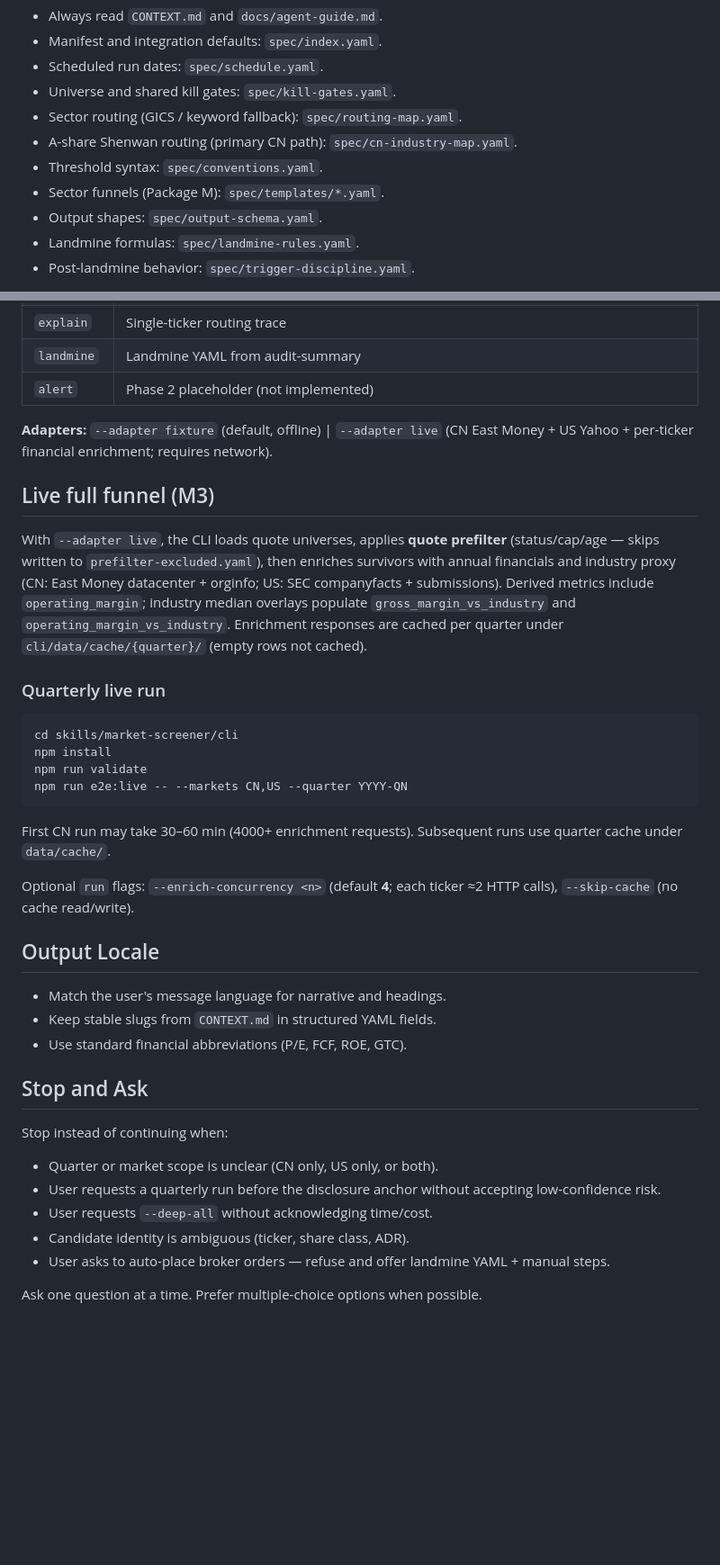
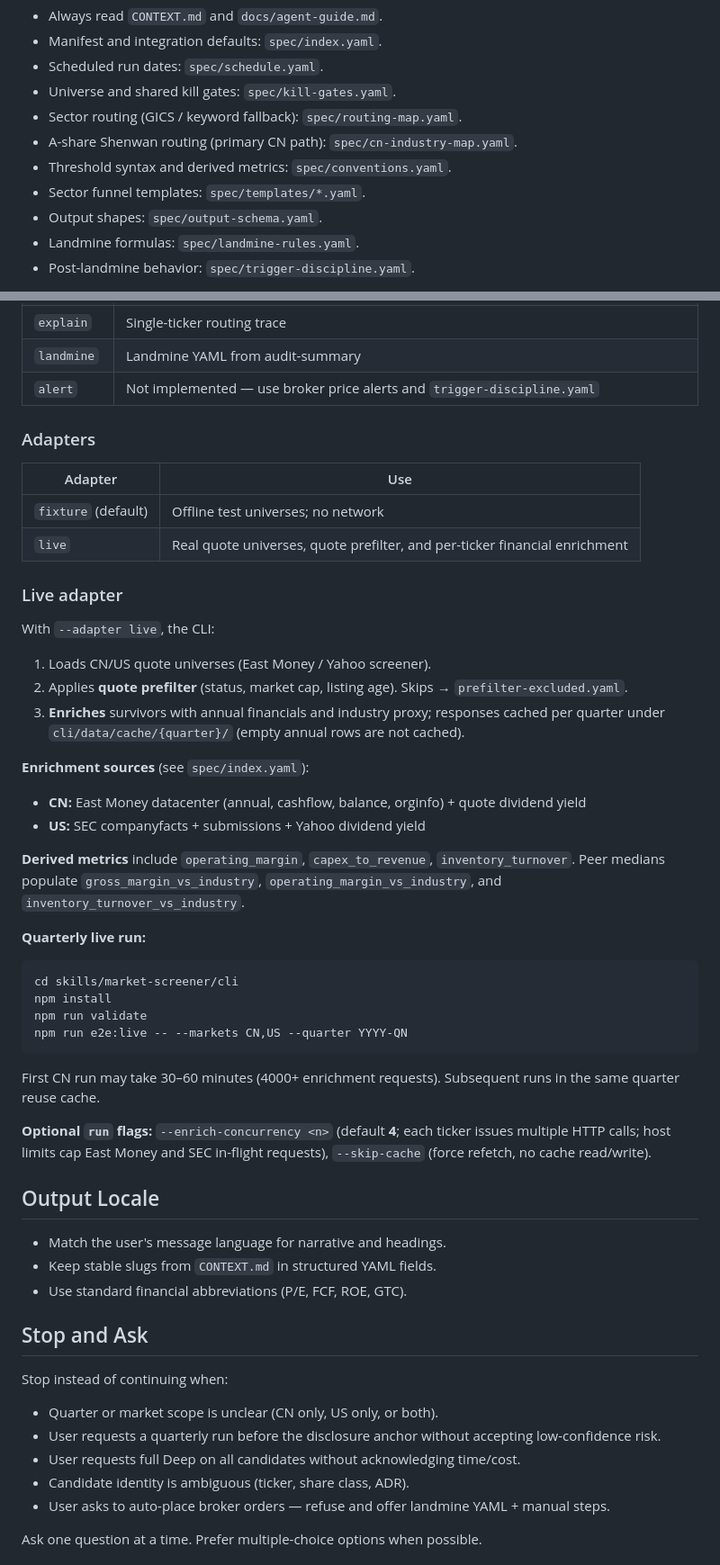
Before and after one commit to chenenpei/skills-collection, a Markdown page: skills/market-screener/SKILL.md, 2 parts joined by grey strips. Shown at 90% size. GitHub-like rendering; blank space fills up the shorter version.

Commit message:
Rewrite market-screener SKILL.md as stable operator doc.
Replace milestone jargon with clear sector template, live adapter, and completion-checklist guidance for agents.

Co-authored-by: Cursor <cursoragent@cursor.com>

````diff
--- a/skills/market-screener/SKILL.md
+++ b/skills/market-screener/SKILL.md
@@ -49,8 +49,8 @@ Read only what is needed for the current step:
 - Universe and shared kill gates: `spec/kill-gates.yaml`.
 - Sector routing (GICS / keyword fallback): `spec/routing-map.yaml`.
 - A-share Shenwan routing (primary CN path): `spec/cn-industry-map.yaml`.
-- Threshold syntax: `spec/conventions.yaml`.
-- Sector funnels (Package M): `spec/templates/*.yaml`.
+- Threshold syntax and derived metrics: `spec/conventions.yaml`.
+- Sector funnel templates: `spec/templates/*.yaml`.
 - Output shapes: `spec/output-schema.yaml`.
 - Landmine formulas: `spec/landmine-rules.yaml`.
 - Post-landmine behavior: `spec/trigger-discipline.yaml`.
@@ -99,15 +99,31 @@ npm run dev -- landmine --from ../funnel-output/YYYY-QN/audit-summary.yaml --out
 | `validate` | Lint `spec/` YAML |
 | `explain` | Single-ticker routing trace |
 | `landmine` | Landmine YAML from audit-summary |
-| `alert` | Phase 2 placeholder (not implemented) |
+| `alert` | Not implemented — use broker price alerts and `trigger-discipline.yaml` |
 
-**Adapters:** `--adapter fixture` (default, offline) | `--adapter live` (CN East Money + US Yahoo + per-ticker financial enrichment; requires network).
+### Adapters
 
-## Live full funnel (M3)
+| Adapter | Use |
+|---------|-----|
+| `fixture` (default) | Offline test universes; no network |
+| `live` | Real quote universes, quote prefilter, and per-ticker financial enrichment |
 
-With `--adapter live`, the CLI loads quote universes, applies **quote prefilter** (status/cap/age — skips written to `prefilter-excluded.yaml`), then enriches survivors with annual financials and industry proxy (CN: East Money datacenter + orginfo; US: SEC companyfacts + submissions). Derived metrics include `operating_margin`; industry median overlays populate `gross_margin_vs_industry` and `operating_margin_vs_industry`. Enrichment responses are cached per quarter under `cli/data/cache/{quarter}/` (empty rows not cached).
+### Live adapter
 
-### Quarterly live run
+With `--adapter live`, the CLI:
+
+1. Loads CN/US quote universes (East Money / Yahoo screener).
+2. Applies **quote prefilter** (status, market cap, listing age). Skips → `prefilter-excluded.yaml`.
+3. **Enriches** survivors with annual financials and industry proxy; responses cached per quarter under `cli/data/cache/{quarter}/` (empty annual rows are not cached).
+
+**Enrichment sources** (see `spec/index.yaml`):
+
+- **CN:** East Money datacenter (annual, cashflow, balance, orginfo) + quote dividend yield
+- **US:** SEC companyfacts + submissions + Yahoo dividend yield
+
+**Derived metrics** include `operating_margin`, `capex_to_revenue`, `inventory_turnover`. Peer medians populate `gross_margin_vs_industry`, `operating_margin_vs_industry`, and `inventory_turnover_vs_industry`.
+
+**Quarterly live run:**
 
 ```bash
 cd skills/market-screener/cli
@@ -116,9 +132,9 @@ npm run validate
 npm run e2e:live -- --markets CN,US --quarter YYYY-QN
 ```
 
-First CN run may take 30–60 min (4000+ enrichment requests). Subsequent runs use quarter cache under `data/cache/`.
+First CN run may take 30–60 minutes (4000+ enrichment requests). Subsequent runs in the same quarter reuse cache.
 
-Optional `run` flags: `--enrich-concurrency <n>` (default **4**; each ticker ≈2 HTTP calls), `--skip-cache` (no cache read/write).
+**Optional `run` flags:** `--enrich-concurrency <n>` (default **4**; each ticker issues multiple HTTP calls; host limits cap East Money and SEC in-flight requests), `--skip-cache` (force refetch, no cache read/write).
 
 ## Output Locale
 
@@ -132,7 +148,7 @@ Stop instead of continuing when:
 
 - Quarter or market scope is unclear (CN only, US only, or both).
 - User requests a quarterly run before the disclosure anchor without accepting low-confidence risk.
-- User requests `--deep-all` without acknowledging time/cost.
+- User requests full Deep on all candidates without acknowledging time/cost.
 - Candidate identity is ambiguous (ticker, share class, ADR).
 - User asks to auto-place broker orders — refuse and offer landmine YAML + manual steps.
 
````
Also changed, not shown: other parts of skills/market-screener/SKILL.md (+5 -5 lines).
